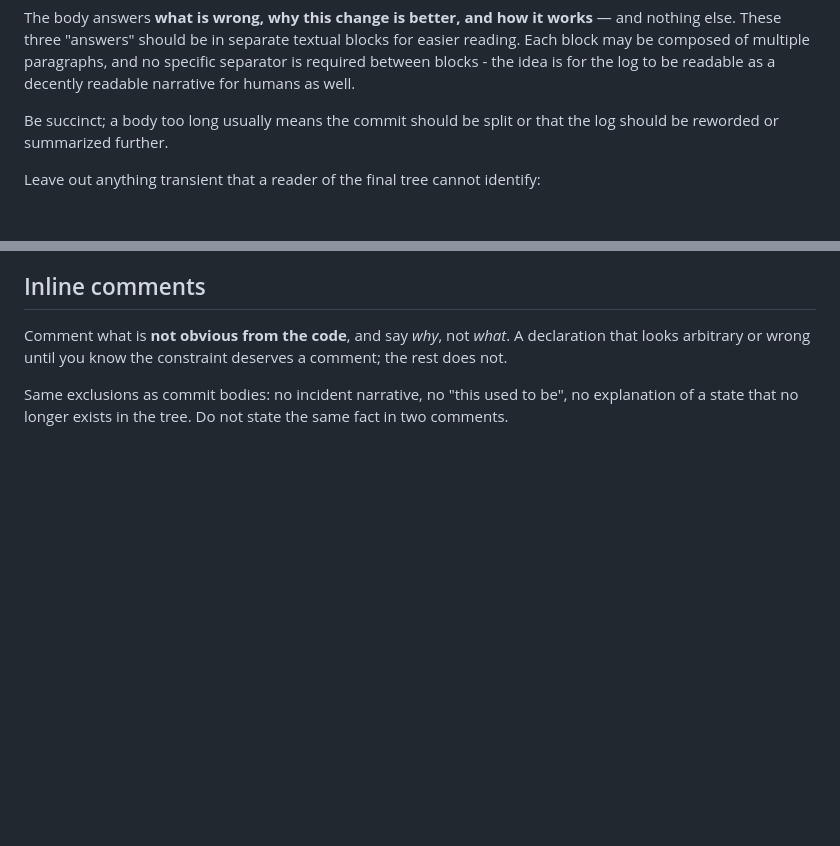
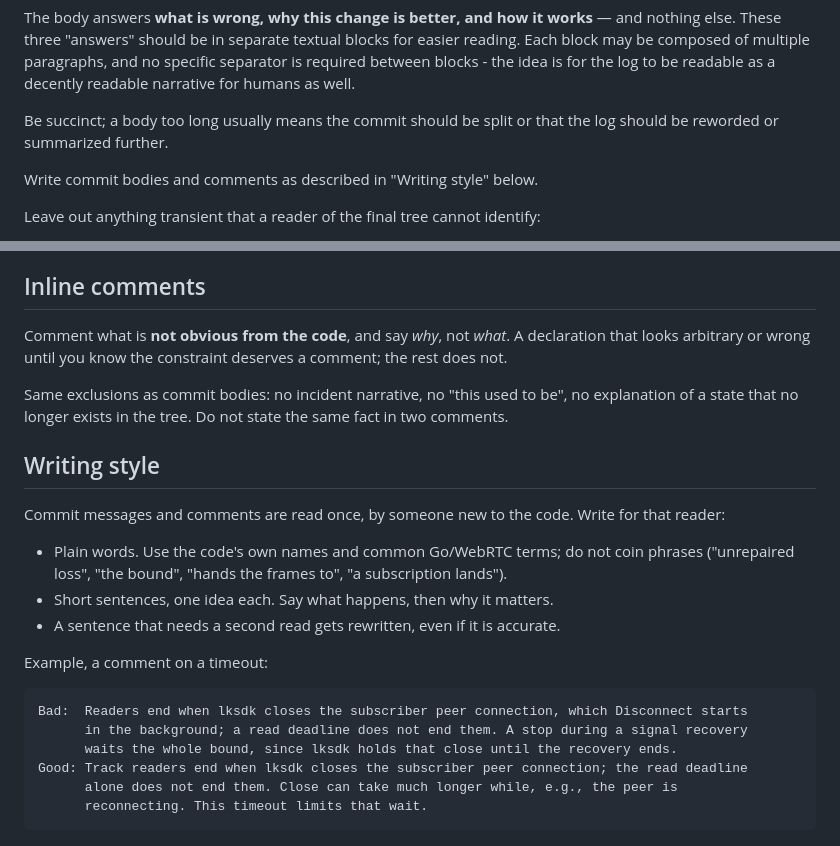
Before and after one commit to bigbluebutton/bbb-webrtc-recorder, a Markdown page: AGENTS.md, 2 parts joined by grey strips. Drawn GitHub-style; blank space fills up the shorter version.

Commit message:
docs: add a writing style section to AGENTS.md
The commit and comment sections say what to include and what to leave
out, but not how to write it. Accurate text full of made-up terms and
long, stacked sentences still passes them.

Add a short section both point to: plain words, short sentences, and a
rewrite for anything that needs a second read, with a bad and a good
version of the same comment as the reference.

````diff
--- a/AGENTS.md
+++ b/AGENTS.md
@@ -129,6 +129,8 @@ for humans as well.
 Be succinct; a body too long usually means the commit should be split or that
 the log should be reworded or summarized further.
 
+Write commit bodies and comments as described in "Writing style" below.
+
 Leave out anything transient that a reader of the final tree cannot identify:
 - how the defect was discovered ("found while auditing X", "reported from a deployment");
 - What the code looked like mid-session
@@ -144,3 +146,22 @@ wrong until you know the constraint deserves a comment; the rest does not.
 
 Same exclusions as commit bodies: no incident narrative, no "this used to be", no explanation of a state that no
 longer exists in the tree. Do not state the same fact in two comments.
+
+## Writing style
+
+Commit messages and comments are read once, by someone new to the code. Write for that reader:
+- Plain words. Use the code's own names and common Go/WebRTC terms; do not coin phrases
+  ("unrepaired loss", "the bound", "hands the frames to", "a subscription lands").
+- Short sentences, one idea each. Say what happens, then why it matters.
+- A sentence that needs a second read gets rewritten, even if it is accurate.
+
+Example, a comment on a timeout:
+
+```
+Bad:  Readers end when lksdk closes the subscriber peer connection, which Disconnect starts
+      in the background; a read deadline does not end them. A stop during a signal recovery
+      waits the whole bound, since lksdk holds that close until the recovery ends.
+Good: Track readers end when lksdk closes the subscriber peer connection; the read deadline
+      alone does not end them. Close can take much longer while, e.g., the peer is
+      reconnecting. This timeout limits that wait.
+```
````
